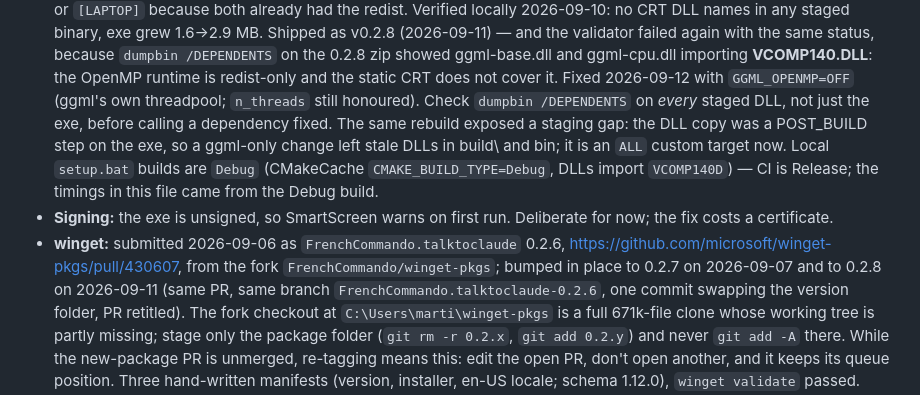
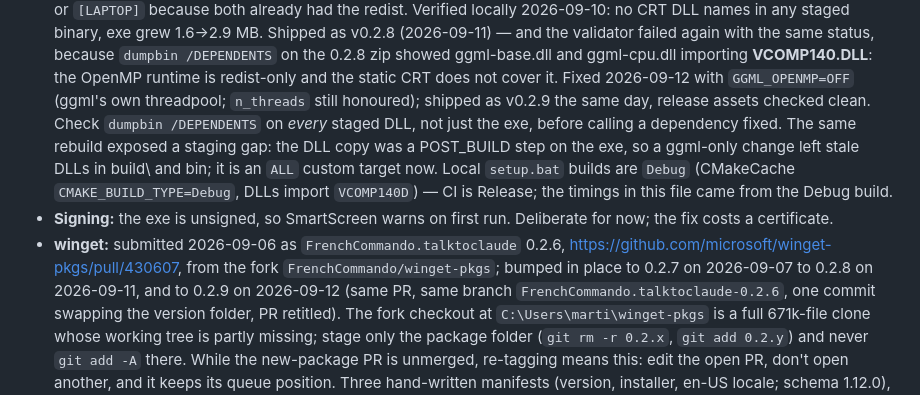
Before and after one commit to FrenchCommando/talktoclaude, a Markdown page: CLAUDE.md, the part around the change. Drawn GitHub-style.

Commit message:
Notes: v0.2.9 shipped, winget PR bumped in place
Co-Authored-By: Claude Fable 5.1 <noreply@anthropic.com>
Claude-Session: https://claude.ai/code/session_017fomN3zK3a5bxiVU3z99uR

```diff
--- a/CLAUDE.md
+++ b/CLAUDE.md
@@ -178,7 +178,8 @@ can't disagree.
   ggml-base.dll and ggml-cpu.dll importing **VCOMP140.DLL**: the OpenMP
   runtime is redist-only and the static CRT does not cover it. Fixed
   2026-09-12 with `GGML_OPENMP=OFF` (ggml's own threadpool; `n_threads`
-  still honoured). Check `dumpbin /DEPENDENTS` on *every* staged DLL, not
+  still honoured); shipped as v0.2.9 the same day, release assets
+  checked clean. Check `dumpbin /DEPENDENTS` on *every* staged DLL, not
   just the exe, before calling a dependency fixed. The same rebuild
   exposed a staging gap: the DLL copy was a POST_BUILD step on the exe,
   so a ggml-only change left stale DLLs in build\ and bin\; it is an
@@ -190,7 +191,7 @@ can't disagree.
 - **winget:** submitted 2026-09-06 as `FrenchCommando.talktoclaude` 0.2.6,
   https://github.com/microsoft/winget-pkgs/pull/430607, from the fork
   `FrenchCommando/winget-pkgs`; bumped in place to 0.2.7 on 2026-09-07
-  and to 0.2.8 on 2026-09-11 (same PR, same branch
+  to 0.2.8 on 2026-09-11, and to 0.2.9 on 2026-09-12 (same PR, same branch
   `FrenchCommando.talktoclaude-0.2.6`, one commit swapping the version
   folder, PR retitled). The fork checkout at `C:\Users\marti\winget-pkgs`
   is a full 671k-file clone whose working tree is partly missing; stage
```
